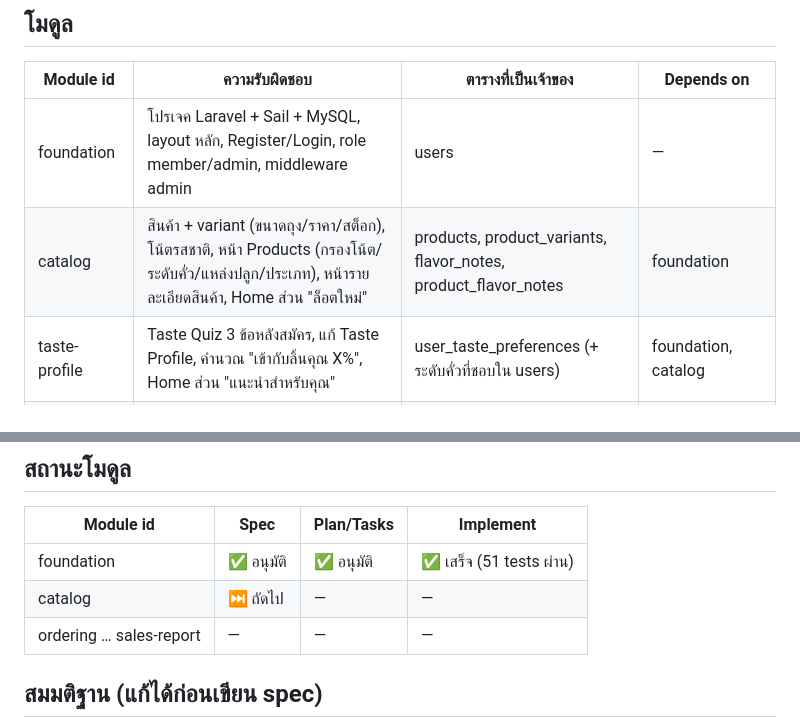
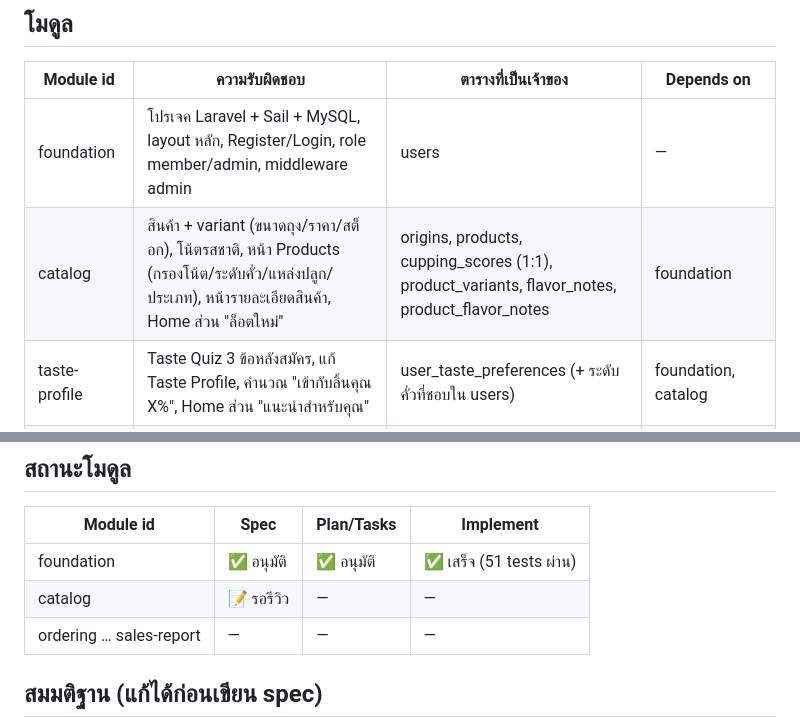
Before and after one commit to Akkarapo/Roast-Notes, a Markdown page: docs/specs/CAPABILITY-MAP.md, 2 parts joined by grey strips. Drawn GitHub-style.

Commit message:
docs(catalog): add catalog spec with CQI dataset plan (pending approval)
Co-Authored-By: Claude Opus 5.5 <noreply@anthropic.com>
Claude-Session: https://claude.ai/code/session_01PMsyD3y1kEvcLhqVhJrZoJ

```diff
--- a/docs/specs/CAPABILITY-MAP.md
+++ b/docs/specs/CAPABILITY-MAP.md
@@ -10,7 +10,7 @@
 | Module id | ความรับผิดชอบ | ตารางที่เป็นเจ้าของ | Depends on |
 |---|---|---|---|
 | foundation | โปรเจค Laravel + Sail + MySQL, layout หลัก, Register/Login, role member/admin, middleware admin | users | — |
-| catalog | สินค้า + variant (ขนาดถุง/ราคา/สต็อก), โน้ตรสชาติ, หน้า Products (กรองโน้ต/ระดับคั่ว/แหล่งปลูก/ประเภท), หน้ารายละเอียดสินค้า, Home ส่วน "ล็อตใหม่" | products, product_variants, flavor_notes, product_flavor_notes | foundation |
+| catalog | สินค้า + variant (ขนาดถุง/ราคา/สต็อก), โน้ตรสชาติ, หน้า Products (กรองโน้ต/ระดับคั่ว/แหล่งปลูก/ประเภท), หน้ารายละเอียดสินค้า, Home ส่วน "ล็อตใหม่" | origins, products, cupping_scores (1:1), product_variants, flavor_notes, product_flavor_notes | foundation |
 | taste-profile | Taste Quiz 3 ข้อหลังสมัคร, แก้ Taste Profile, คำนวณ "เข้ากับลิ้นคุณ X%", Home ส่วน "แนะนำสำหรับคุณ" | user_taste_preferences (+ ระดับคั่วที่ชอบใน users) | foundation, catalog |
 | ordering | Cart (เลือกขนาด/การบด), Checkout, ยืนยันออเดอร์, ตัดสต็อก, Member Info + ประวัติสั่งซื้อ, Home ส่วน "ขายดี"; เป็นเจ้าของ **pricing pipeline** ที่โมดูลส่วนลดมาเสียบ | carts, cart_items, orders, order_items | catalog |
 | promotions | Coupon % (เฉพาะสินค้าร่วมรายการ), Buy X Get Y, สรุปส่วนลดใน checkout | promotions (supertype), coupons, buy_x_get_y, promotion_products | ordering |
@@ -49,7 +49,7 @@ foundation → catalog → ordering → taste-profile → promotions → loyalty
 | Module id | Spec | Plan/Tasks | Implement |
 |---|---|---|---|
 | foundation | ✅ อนุมัติ | ✅ อนุมัติ | ✅ เสร็จ (51 tests ผ่าน) |
-| catalog | ⏭️ ถัดไป | — | — |
+| catalog | 📝 รอรีวิว | — | — |
 | ordering … sales-report | — | — | — |
 
 ## สมมติฐาน (แก้ได้ก่อนเขียน spec)
```
Also changed, not shown: docs/specs/SPEC-catalog.md (added, +245 -0 lines).
